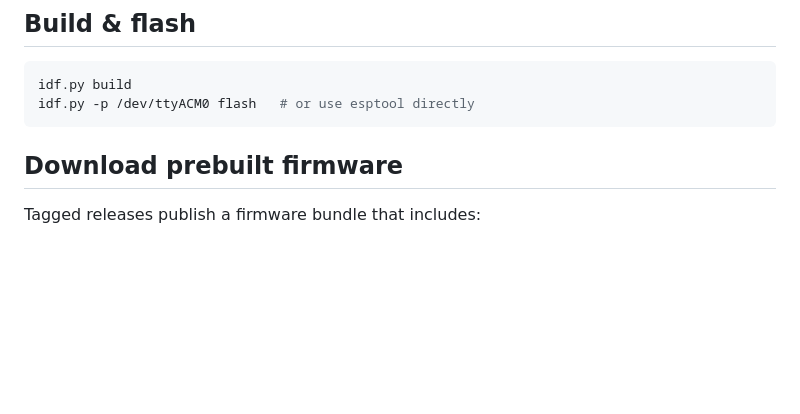
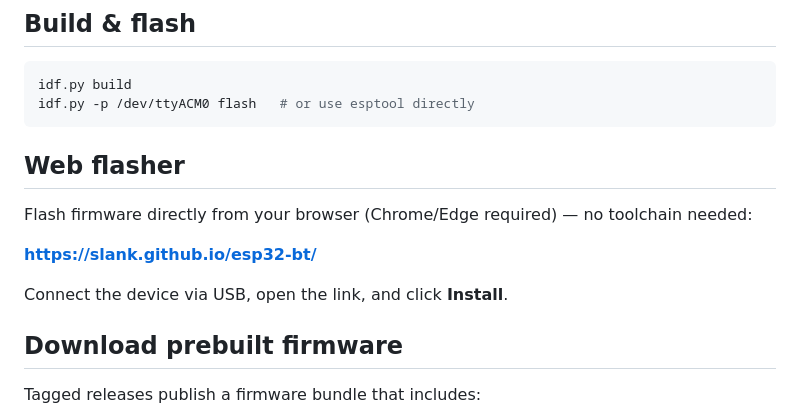
Before and after one commit to slank/esp32-bt, a Markdown page: README.md, the part around the change. Drawn GitHub-style; blank space fills up the shorter version.

Commit message:
Add web flasher link to README

````diff
--- a/README.md
+++ b/README.md
@@ -48,6 +48,14 @@ git submodule update --init --recursive
 idf.py build
 idf.py -p /dev/ttyACM0 flash   # or use esptool directly
 ```
+
+## Web flasher
+
+Flash firmware directly from your browser (Chrome/Edge required) — no toolchain needed:
+
+**[https://slank.github.io/esp32-bt/](https://slank.github.io/esp32-bt/)**
+
+Connect the device via USB, open the link, and click **Install**.
 
 ## Download prebuilt firmware
 
````
